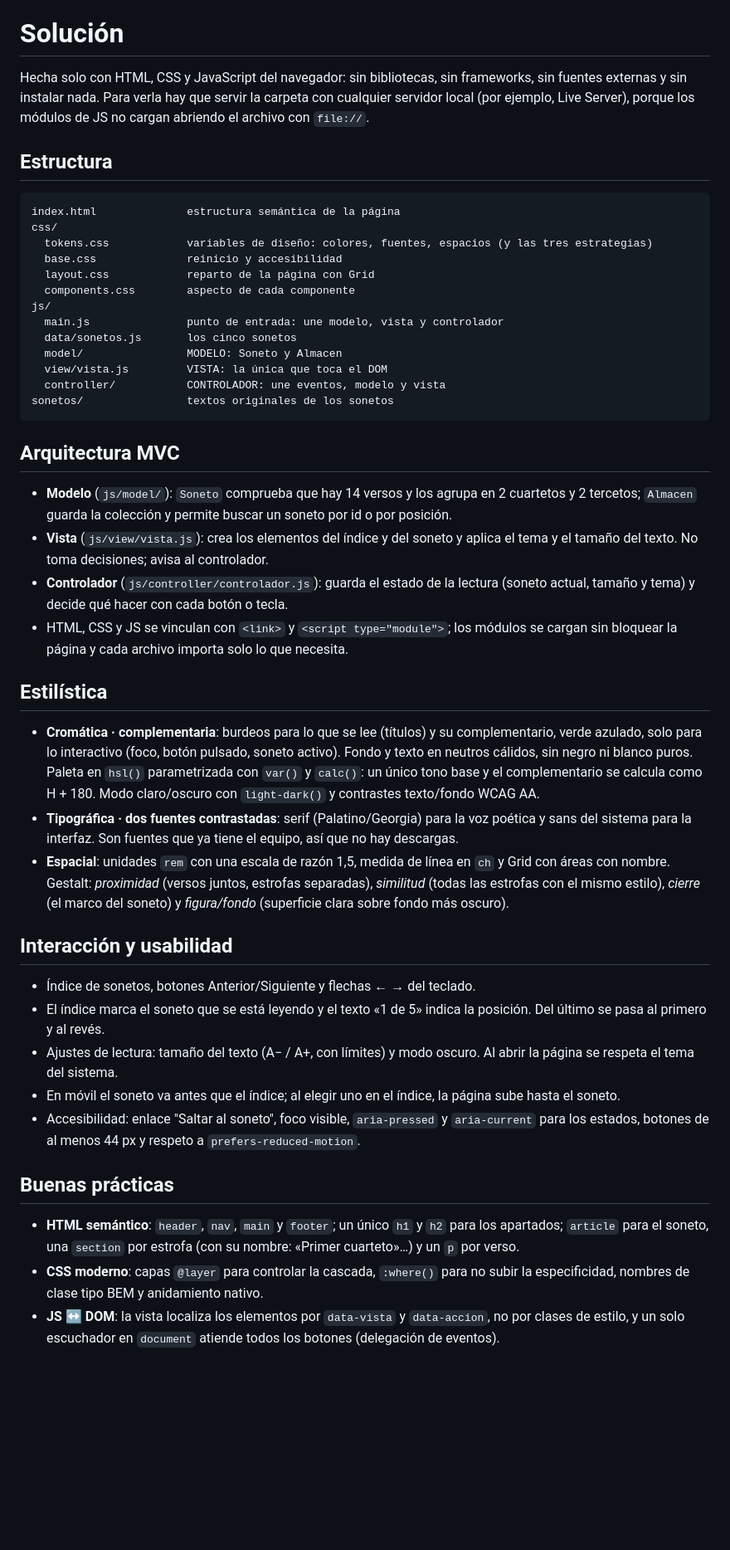
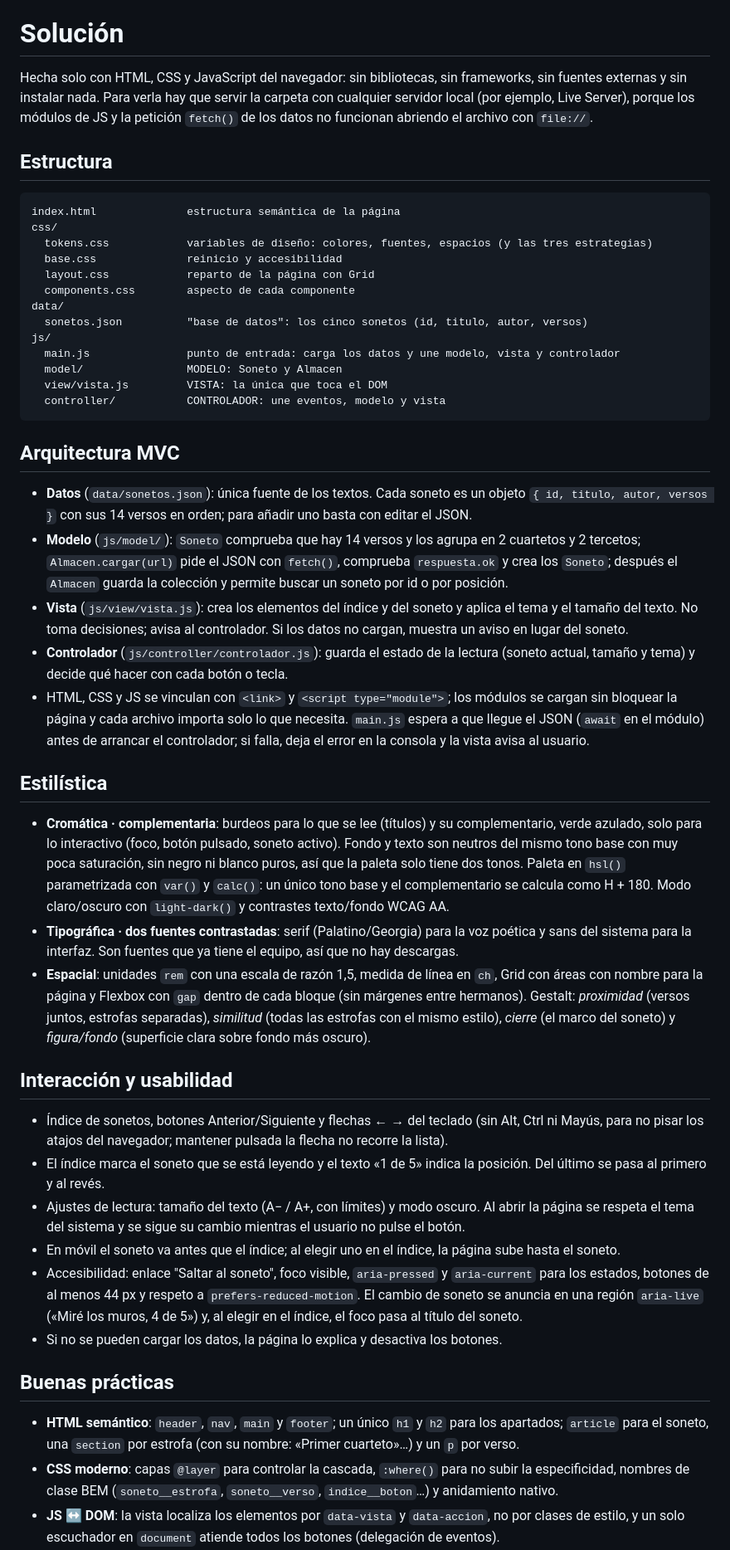
Before and after one commit to IPO-2627-Dinamarca/ipo2627_dinamarca_sonetos, a Markdown page: README.md, the part around the change. Shown at 83% size. GitHub-like rendering; blank space fills up the shorter version.

Commit message:
README Explicaciones varias

````diff
--- a/README.md
+++ b/README.md
@@ -43,7 +43,7 @@ La implementación de la interacción estará guiada para favorecer la usabilida
 
 # Solución
 
-Hecha solo con HTML, CSS y JavaScript del navegador: sin bibliotecas, sin frameworks, sin fuentes externas y sin instalar nada. Para verla hay que servir la carpeta con cualquier servidor local (por ejemplo, Live Server), porque los módulos de JS no cargan abriendo el archivo con `file://`.
+Hecha solo con HTML, CSS y JavaScript del navegador: sin bibliotecas, sin frameworks, sin fuentes externas y sin instalar nada. Para verla hay que servir la carpeta con cualquier servidor local (por ejemplo, Live Server), porque los módulos de JS y la petición `fetch()` de los datos no funcionan abriendo el archivo con `file://`.
 
 ## Estructura
 
@@ -54,39 +54,41 @@ css/
   base.css              reinicio y accesibilidad
   layout.css            reparto de la página con Grid
   components.css        aspecto de cada componente
+data/
+  sonetos.json          "base de datos": los cinco sonetos (id, titulo, autor, versos)
 js/
-  main.js               punto de entrada: une modelo, vista y controlador
-  data/sonetos.js       los cinco sonetos
+  main.js               punto de entrada: carga los datos y une modelo, vista y controlador
   model/                MODELO: Soneto y Almacen
   view/vista.js         VISTA: la única que toca el DOM
   controller/           CONTROLADOR: une eventos, modelo y vista
-sonetos/                textos originales de los sonetos
 ```
 
 ## Arquitectura MVC
 
-- **Modelo** (`js/model/`): `Soneto` comprueba que hay 14 versos y los agrupa en 2 cuartetos y 2 tercetos; `Almacen` guarda la colección y permite buscar un soneto por id o por posición.
-- **Vista** (`js/view/vista.js`): crea los elementos del índice y del soneto y aplica el tema y el tamaño del texto. No toma decisiones; avisa al controlador.
+- **Datos** (`data/sonetos.json`): única fuente de los textos. Cada soneto es un objeto `{ id, titulo, autor, versos }` con sus 14 versos en orden; para añadir uno basta con editar el JSON.
+- **Modelo** (`js/model/`): `Soneto` comprueba que hay 14 versos y los agrupa en 2 cuartetos y 2 tercetos; `Almacen.cargar(url)` pide el JSON con `fetch()`, comprueba `respuesta.ok` y crea los `Soneto`; después el `Almacen` guarda la colección y permite buscar un soneto por id o por posición.
+- **Vista** (`js/view/vista.js`): crea los elementos del índice y del soneto y aplica el tema y el tamaño del texto. No toma decisiones; avisa al controlador. Si los datos no cargan, muestra un aviso en lugar del soneto.
 - **Controlador** (`js/controller/controlador.js`): guarda el estado de la lectura (soneto actual, tamaño y tema) y decide qué hacer con cada botón o tecla.
-- HTML, CSS y JS se vinculan con `<link>` y `<script type="module">`; los módulos se cargan sin bloquear la página y cada archivo importa solo lo que necesita.
+- HTML, CSS y JS se vinculan con `<link>` y `<script type="module">`; los módulos se cargan sin bloquear la página y cada archivo importa solo lo que necesita. `main.js` espera a que llegue el JSON (`await` en el módulo) antes de arrancar el controlador; si falla, deja el error en la consola y la vista avisa al usuario.
 
 ## Estilística
 
-- **Cromática · complementaria**: burdeos para lo que se lee (títulos) y su complementario, verde azulado, solo para lo interactivo (foco, botón pulsado, soneto activo). Fondo y texto en neutros cálidos, sin negro ni blanco puros. Paleta en `hsl()` parametrizada con `var()` y `calc()`: un único tono base y el complementario se calcula como H + 180. Modo claro/oscuro con `light-dark()` y contrastes texto/fondo WCAG AA.
+- **Cromática · complementaria**: burdeos para lo que se lee (títulos) y su complementario, verde azulado, solo para lo interactivo (foco, botón pulsado, soneto activo). Fondo y texto son neutros del mismo tono base con muy poca saturación, sin negro ni blanco puros, así que la paleta solo tiene dos tonos. Paleta en `hsl()` parametrizada con `var()` y `calc()`: un único tono base y el complementario se calcula como H + 180. Modo claro/oscuro con `light-dark()` y contrastes texto/fondo WCAG AA.
 - **Tipográfica · dos fuentes contrastadas**: serif (Palatino/Georgia) para la voz poética y sans del sistema para la interfaz. Son fuentes que ya tiene el equipo, así que no hay descargas.
-- **Espacial**: unidades `rem` con una escala de razón 1,5, medida de línea en `ch` y Grid con áreas con nombre. Gestalt: *proximidad* (versos juntos, estrofas separadas), *similitud* (todas las estrofas con el mismo estilo), *cierre* (el marco del soneto) y *figura/fondo* (superficie clara sobre fondo más oscuro).
+- **Espacial**: unidades `rem` con una escala de razón 1,5, medida de línea en `ch`, Grid con áreas con nombre para la página y Flexbox con `gap` dentro de cada bloque (sin márgenes entre hermanos). Gestalt: *proximidad* (versos juntos, estrofas separadas), *similitud* (todas las estrofas con el mismo estilo), *cierre* (el marco del soneto) y *figura/fondo* (superficie clara sobre fondo más oscuro).
 
 ## Interacción y usabilidad
 
-- Índice de sonetos, botones Anterior/Siguiente y flechas ← → del teclado.
+- Índice de sonetos, botones Anterior/Siguiente y flechas ← → del teclado (sin Alt, Ctrl ni Mayús, para no pisar los atajos del navegador; mantener pulsada la flecha no recorre la lista).
 - El índice marca el soneto que se está leyendo y el texto «1 de 5» indica la posición. Del último se pasa al primero y al revés.
-- Ajustes de lectura: tamaño del texto (A− / A+, con límites) y modo oscuro. Al abrir la página se respeta el tema del sistema.
+- Ajustes de lectura: tamaño del texto (A− / A+, con límites) y modo oscuro. Al abrir la página se respeta el tema del sistema y se sigue su cambio mientras el usuario no pulse el botón.
 - En móvil el soneto va antes que el índice; al elegir uno en el índice, la página sube hasta el soneto.
-- Accesibilidad: enlace "Saltar al soneto", foco visible, `aria-pressed` y `aria-current` para los estados, botones de al menos 44 px y respeto a `prefers-reduced-motion`.
+- Accesibilidad: enlace "Saltar al soneto", foco visible, `aria-pressed` y `aria-current` para los estados, botones de al menos 44 px y respeto a `prefers-reduced-motion`. El cambio de soneto se anuncia en una región `aria-live` («Miré los muros, 4 de 5») y, al elegir en el índice, el foco pasa al título del soneto.
+- Si no se pueden cargar los datos, la página lo explica y desactiva los botones.
 
 ## Buenas prácticas
 
 - **HTML semántico**: `header`, `nav`, `main` y `footer`; un único `h1` y `h2` para los apartados; `article` para el soneto, una `section` por estrofa (con su nombre: «Primer cuarteto»…) y un `p` por verso.
-- **CSS moderno**: capas `@layer` para controlar la cascada, `:where()` para no subir la especificidad, nombres de clase tipo BEM y anidamiento nativo.
+- **CSS moderno**: capas `@layer` para controlar la cascada, `:where()` para no subir la especificidad, nombres de clase BEM (`soneto__estrofa`, `soneto__verso`, `indice__boton`…) y anidamiento nativo.
 - **JS ↔ DOM**: la vista localiza los elementos por `data-vista` y `data-accion`, no por clases de estilo, y un solo escuchador en `document` atiende todos los botones (delegación de eventos).
 - **JS ↔ CSSOM**: el JS no escribe estilos sueltos. Solo cambia la variable `--tamano-lectura` y el atributo `data-tema`; el CSS decide cómo se ve.
````
